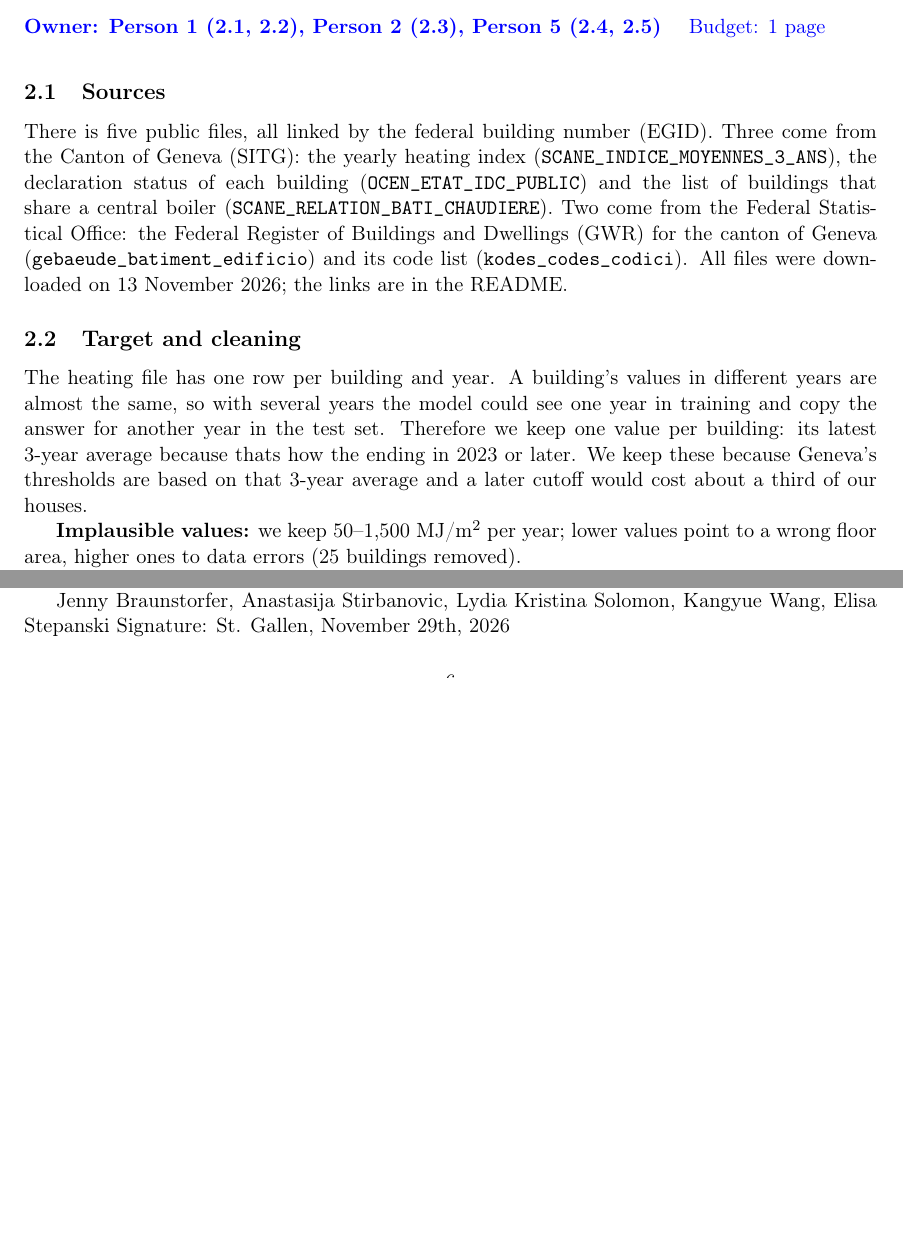
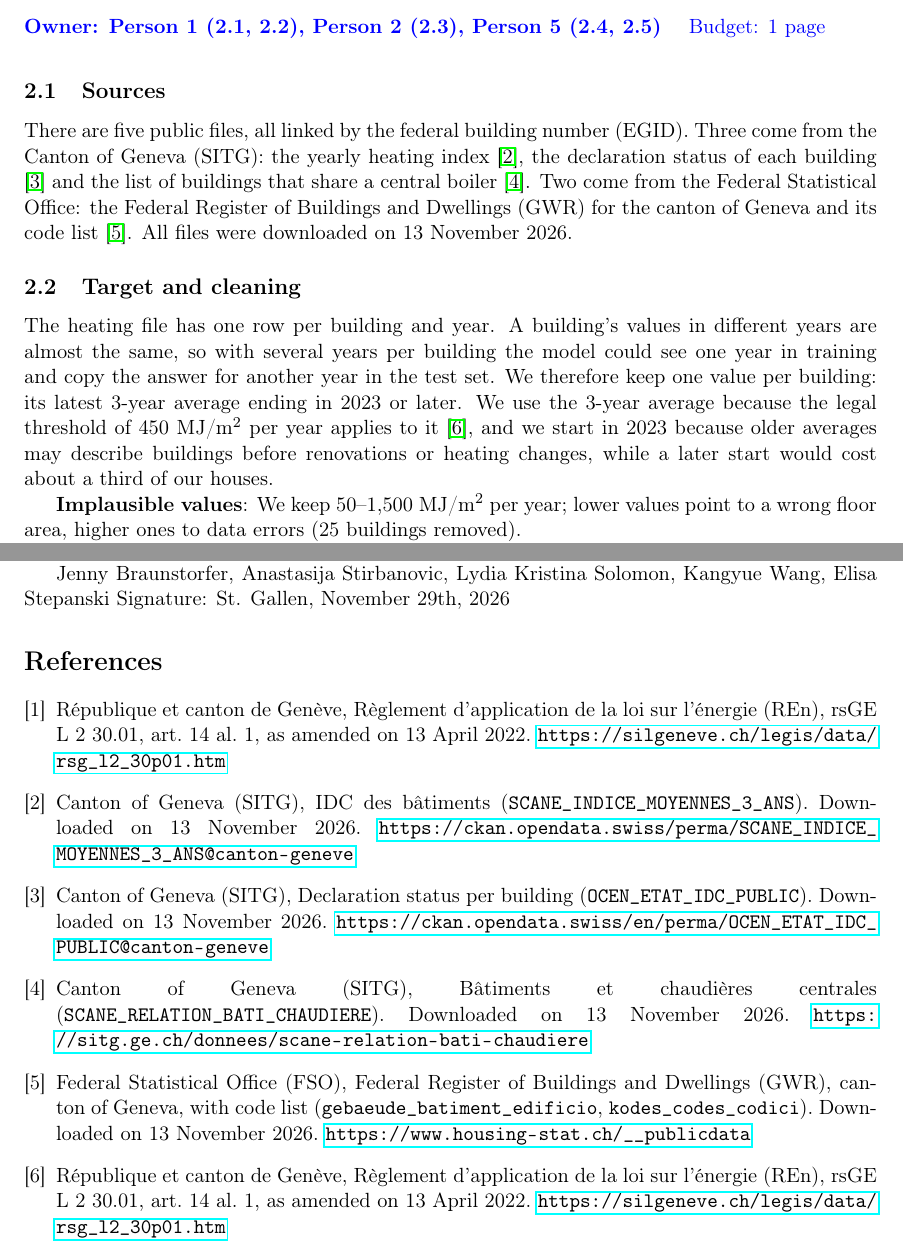
Before and after one commit to lydiasolomonn/dsf_project, a LaTeX document (report/Project_report.tex): two parts of pages 1 and 6 of 7 before the commit and two parts of pages 1 and 7 of 7 after it, joined at a grey line, cut so that both start at the same text, the shorter picture padded with empty space. Compiled offline with pdfLaTeX.

Commit message:
updates project report

```diff
--- a/report/Project_report.tex
+++ b/report/Project_report.tex
@@ -55,20 +55,22 @@
 \owner{Person 1 (2.1, 2.2), Person 2 (2.3), Person 5 (2.4, 2.5)}{1 page}
 
 \subsection{Sources}
-There is five public files, all linked by the federal building number (EGID). Three come from the
-Canton of Geneva (SITG): the yearly heating index (\texttt{SCANE\_INDICE\_MOYENNES\_3\_ANS}), the
-declaration status of each building (\texttt{OCEN\_ETAT\_IDC\_PUBLIC}) and the list of buildings
-that share a central boiler (\texttt{SCANE\_RELATION\_BATI\_CHAUDIERE}). Two come from the Federal
-Statistical Office: the Federal Register of Buildings and Dwellings (GWR) for the canton of Geneva
-(\texttt{gebaeude\_batiment\_edificio}) and its code list (\texttt{kodes\_codes\_codici}). All
-files were downloaded on 13 November 2026; the links are in the README.
+There are five public files, all linked by the federal building number (EGID). Three come
+from the Canton of Geneva (SITG): the yearly heating index \cite{idc}, the declaration
+status of each building \cite{status} and the list of buildings that share a central
+boiler \cite{boilers}. Two come from the Federal Statistical Office: the Federal Register
+of Buildings and Dwellings (GWR) for the canton of Geneva and its code list \cite{gwr}. All files were downloaded on 13 November 2026.
 
 \subsection{Target and cleaning}
 The heating file has one row per building and year. A building's values in
-different years are almost the same, so with several years the model could see one year in training and copy the
-answer for another year in the test set. Therefore we keep one value per building: its latest 3-year average because thats how the  ending in 2023
-or later. We keep these because Geneva's thresholds are based on that 3-year average and a later cutoff would cost about a third of our houses.
+different years are almost the same, so with several years per building the model
+could see one year in training and copy the answer for another year in the test set.
+We therefore keep one value per building: its latest 3-year average ending in 2023
+or later. We use the 3-year average because the legal threshold of
+450~MJ/m\textsuperscript{2} per year applies to it \cite{ren}, and we start in 2023
+because older averages may describe buildings before renovations or heating changes, while a later start would cost about a third of our houses.
 
-\textbf{Implausible values:} we keep 50--1,500 MJ/m\textsuperscript{2} per year; lower values point to a
+
+\textbf{Implausible values}: We keep 50--1,500 MJ/m\textsuperscript{2} per year; lower values point to a
 wrong floor area, higher ones to data errors (25 buildings removed).
 
@@ -76,5 +78,5 @@ wrong floor area, higher ones to data errors (25 buildings removed).
 
-\textbf{Year effect}: Index values fall over time: for the same buildings, the median fell by 43 between the periods ending in 2023 and 2026, so our older targets may be slightly too high. For houses there is no clear trend.Keeping only periods ending in 2025 would cost us about 450 of our 1,531 houses, so we keep all periods from 2023 on.
+\textbf{Year effect}: Index values fall over time: for the same buildings, the median fell by 43 between the periods ending in 2023 and 2026, so our older targets may be slightly too high. For houses there is no clear trend. Keeping only periods ending in 2025 would cost us about 450 of our 1,531 houses, so we keep all periods from 2023 on.
 
 Table~\ref{tab:mergeloss} shows what each step removes. The heating checks are explained in Section~2.3.
 
@@ -319,7 +321,35 @@ St. Gallen, November 29th, 2026
 
 
 % =====================================================================
-\section*{References}
+\begin{thebibliography}{9}
+
+
+\bibitem{ren} République et canton de Genève, Règlement d'application de la loi sur
+l'énergie (REn), rsGE L 2 30.01, art.~14 al.~1, as amended on 13 April 2022.
+\url{https://silgeneve.ch/legis/data/rsg_l2_30p01.htm}
+
+\bibitem{idc} Canton of Geneva (SITG), IDC des bâtiments
+(\texttt{SCANE\_INDICE\_MOYENNES\_3\_ANS}). Downloaded on 13 November 2026.
+\url{https://ckan.opendata.swiss/perma/SCANE_INDICE_MOYENNES_3_ANS@canton-geneve}
+
+\bibitem{status} Canton of Geneva (SITG), Declaration status per building
+(\texttt{OCEN\_ETAT\_IDC\_PUBLIC}). Downloaded on 13 November 2026.
+\url{https://ckan.opendata.swiss/en/perma/OCEN_ETAT_IDC_PUBLIC@canton-geneve}
+
+\bibitem{boilers} Canton of Geneva (SITG), Bâtiments et chaudières centrales
+(\texttt{SCANE\_RELATION\_BATI\_CHAUDIERE}). Downloaded on 13 November 2026.
+\url{https://sitg.ge.ch/donnees/scane-relation-bati-chaudiere}
+
+\bibitem{gwr} Federal Statistical Office (FSO), Federal Register of Buildings and
+Dwellings (GWR), canton of Geneva, with code list
+(\texttt{gebaeude\_batiment\_edificio}, \texttt{kodes\_codes\_codici}).
+Downloaded on 13 November 2026. \url{https://www.housing-stat.ch/__publicdata}
+
+\bibitem{ren} République et canton de Genève, Règlement d'application de la loi sur
+l'énergie (REn), rsGE L 2 30.01, art.~14 al.~1, as amended on 13 April 2022.
+\url{https://silgeneve.ch/legis/data/rsg_l2_30p01.htm}
+
+\end{thebibliography}
 
 
 \end{document}
```
Also changed, not shown: report/Project_report.tex (10 more changed lines).
